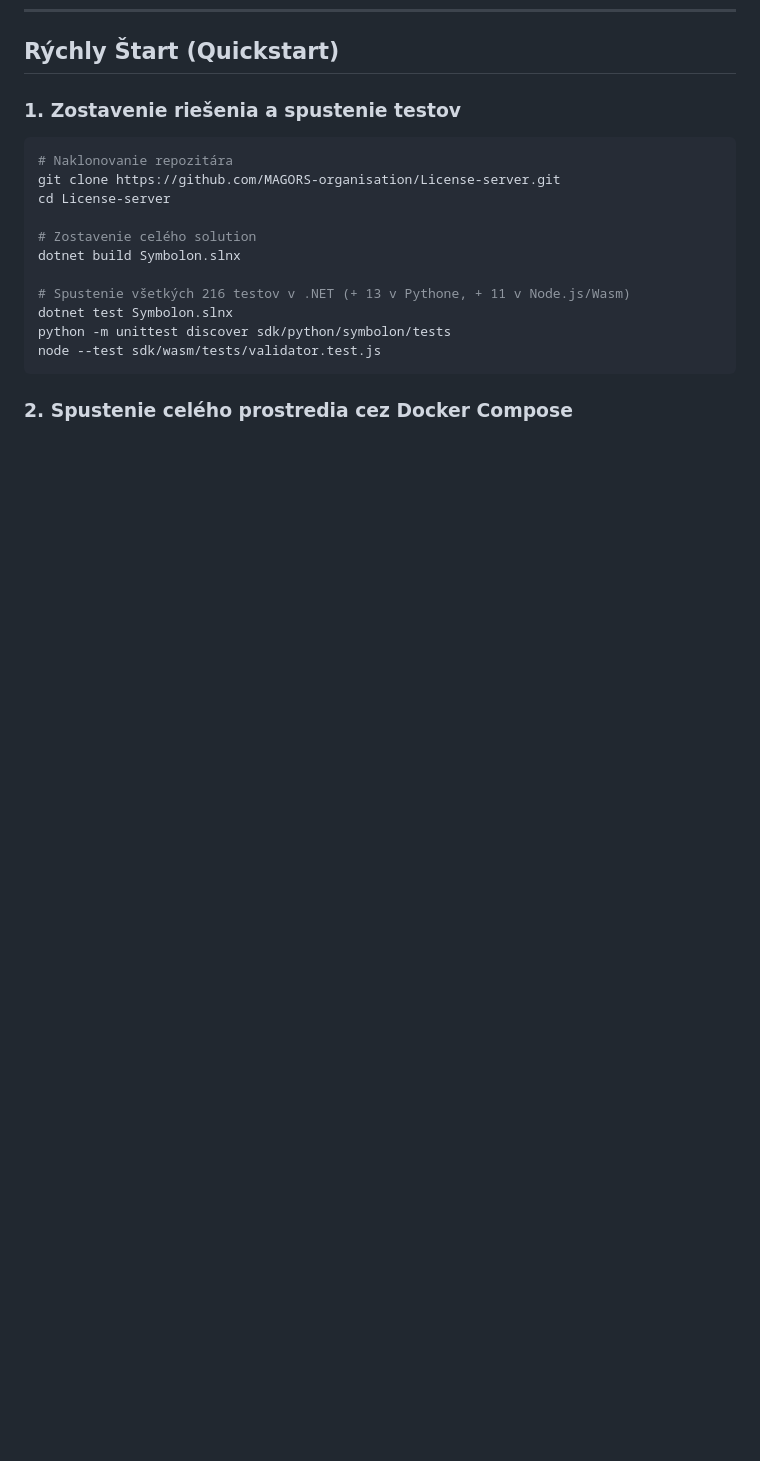
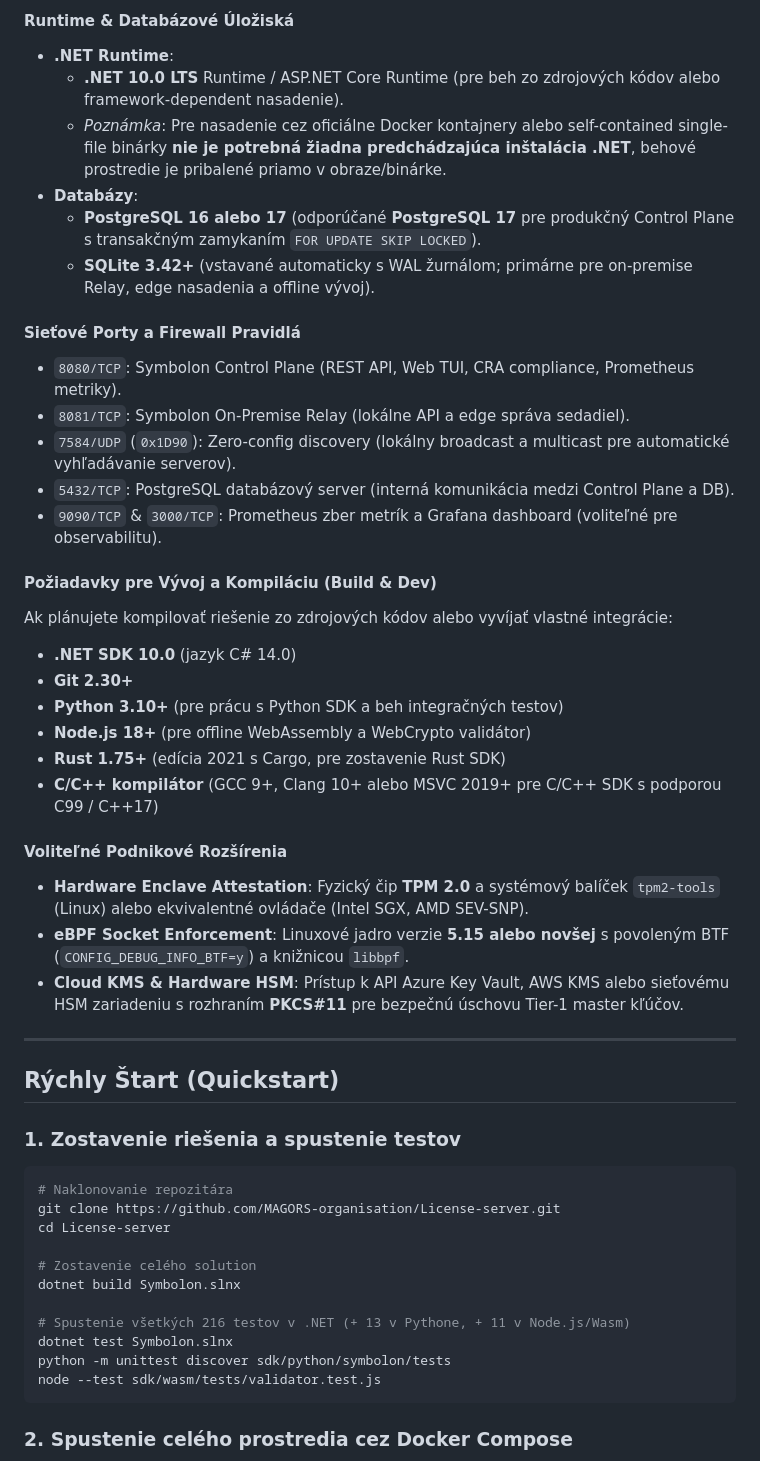
Before and after one commit to MAGORS-organisation/License-server, a Markdown page: README.md, the part around one of its changes. Rendered like a GitHub page; blank space fills up the shorter version.

```diff
--- a/README.md
+++ b/README.md
@@ -201,3 +238,34 @@ Symbolon.slnx
+#### Runtime & Databázové Úložiská
+- **.NET Runtime**:
+  - **.NET 10.0 LTS** Runtime / ASP.NET Core Runtime (pre beh zo zdrojových kódov alebo framework-dependent nasadenie).
+  - *Poznámka*: Pre nasadenie cez oficiálne Docker kontajnery alebo self-contained single-file binárky **nie je potrebná žiadna predchádzajúca inštalácia .NET**, behové prostredie je pribalené priamo v obraze/binárke.
+- **Databázy**:
+  - **PostgreSQL 16 alebo 17** (odporúčané **PostgreSQL 17** pre produkčný Control Plane s transakčným zamykaním `FOR UPDATE SKIP LOCKED`).
+  - **SQLite 3.42+** (vstavané automaticky s WAL žurnálom; primárne pre on-premise Relay, edge nasadenia a offline vývoj).
+
+#### Sieťové Porty a Firewall Pravidlá
+- `8080/TCP`: Symbolon Control Plane (REST API, Web TUI, CRA compliance, Prometheus metriky).
+- `8081/TCP`: Symbolon On-Premise Relay (lokálne API a edge správa sedadiel).
+- `7584/UDP` (`0x1D90`): Zero-config discovery (lokálny broadcast a multicast pre automatické vyhľadávanie serverov).
+- `5432/TCP`: PostgreSQL databázový server (interná komunikácia medzi Control Plane a DB).
+- `9090/TCP` & `3000/TCP`: Prometheus zber metrík a Grafana dashboard (voliteľné pre observabilitu).
+
+#### Požiadavky pre Vývoj a Kompiláciu (Build & Dev)
+Ak plánujete kompilovať riešenie zo zdrojových kódov alebo vyvíjať vlastné integrácie:
+- **.NET SDK 10.0** (jazyk C# 14.0)
+- **Git 2.30+**
+- **Python 3.10+** (pre prácu s Python SDK a beh integračných testov)
+- **Node.js 18+** (pre offline WebAssembly a WebCrypto validátor)
+- **Rust 1.75+** (edícia 2021 s Cargo, pre zostavenie Rust SDK)
+- **C/C++ kompilátor** (GCC 9+, Clang 10+ alebo MSVC 2019+ pre C/C++ SDK s podporou C99 / C++17)
+
+#### Voliteľné Podnikové Rozšírenia
+- **Hardware Enclave Attestation**: Fyzický čip **TPM 2.0** a systémový balíček `tpm2-tools` (Linux) alebo ekvivalentné ovládače (Intel SGX, AMD SEV-SNP).
+- **eBPF Socket Enforcement**: Linuxové jadro verzie **5.15 alebo novšej** s povoleným BTF (`CONFIG_DEBUG_INFO_BTF=y`) a knižnicou `libbpf`.
+- **Cloud KMS & Hardware HSM**: Prístup k API Azure Key Vault, AWS KMS alebo sieťovému HSM zariadeniu s rozhraním **PKCS#11** pre bezpečnú úschovu Tier-1 master kľúčov.
+
+---
+
 ## Rýchly Štart (Quickstart)
 
 ### 1. Zostavenie riešenia a spustenie testov
```
Also changed, not shown: other parts of README.md (+45 -8 lines).
